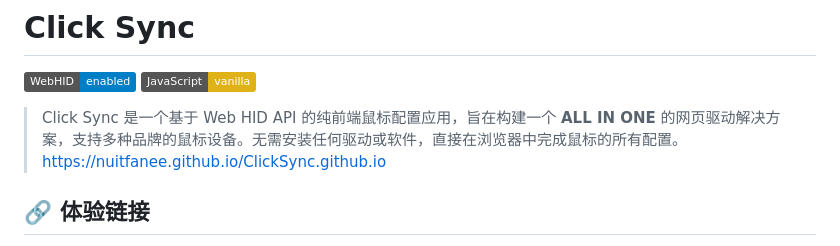
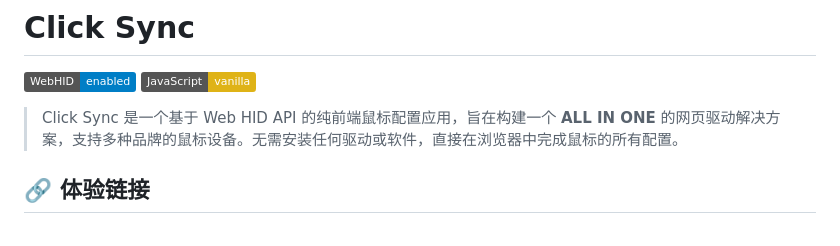
Before and after one commit to Nuitfanee/ClickSync, a Markdown page: README.md, the part around the change. Drawn GitHub-style; badges without logos.

```diff
--- a/README.md
+++ b/README.md
@@ -4,7 +4,6 @@
 ![JavaScript](https://img.shields.io/badge/JavaScript-vanilla-yellow)
 
 > Click Sync 是一个基于 Web HID API 的纯前端鼠标配置应用，旨在构建一个 **ALL IN ONE** 的网页驱动解决方案，支持多种品牌的鼠标设备。无需安装任何驱动或软件，直接在浏览器中完成鼠标的所有配置。
-https://nuitfanee.github.io/ClickSync.github.io
 
 ## 🔗 体验链接
 - 🌐 **网站**:  (https://nuitfanee.github.io/ClickSync.github.io/)
```
